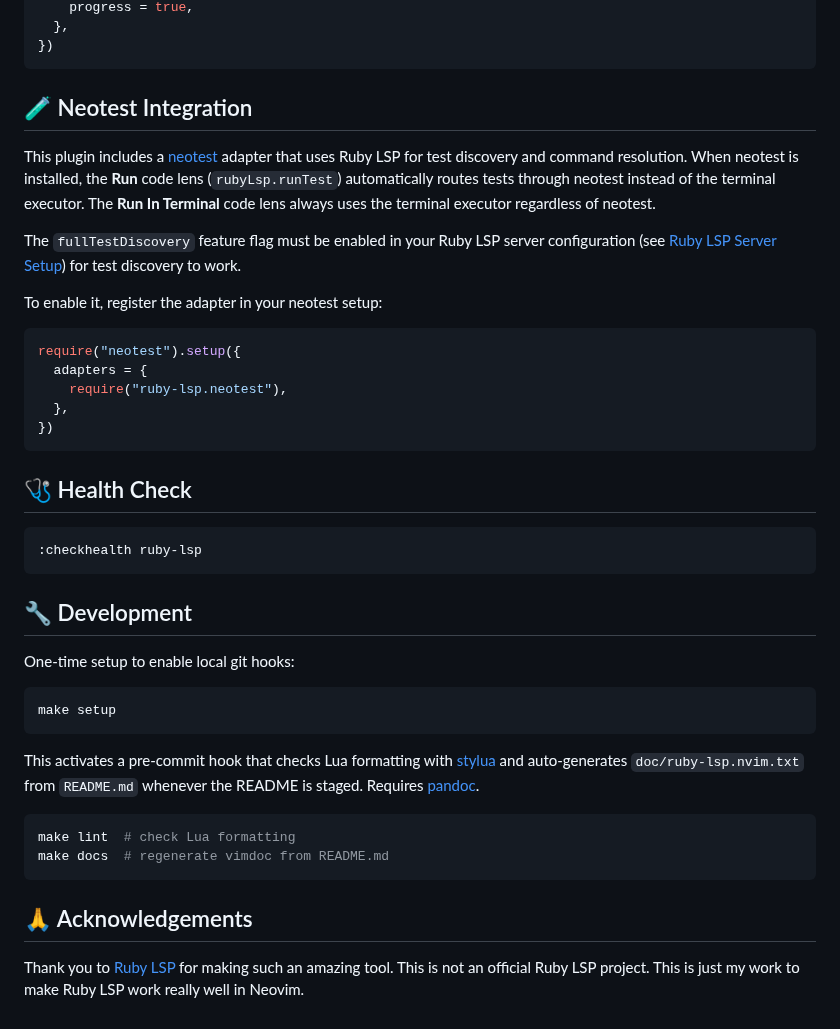
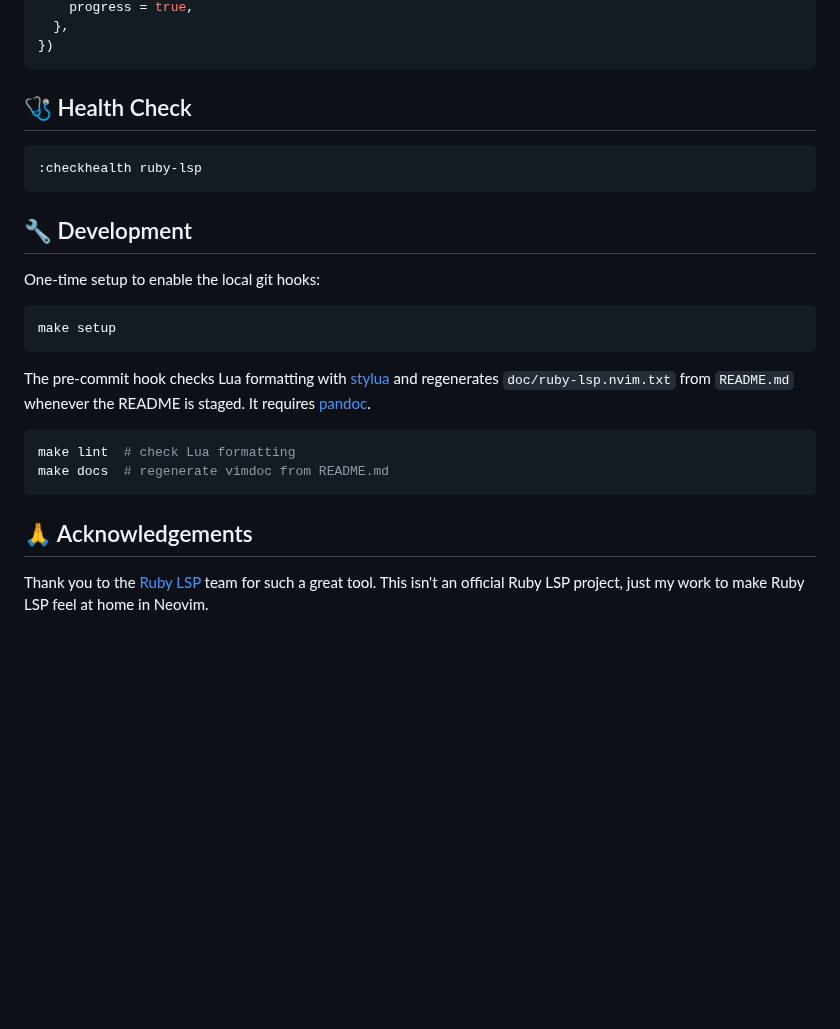
Before and after one commit to wassimk/ruby-lsp.nvim, a Markdown page: README.md, the part around one of its changes. Rendered like a GitHub page; blank space fills up the shorter version.

````diff
--- a/README.md
+++ b/README.md
@@ -106,20 +136,4 @@ require("ruby-lsp").setup({
     progress = true,
-  },
-})
-```
-
-## 🧪 Neotest Integration
-
-This plugin includes a [neotest](https://github.com/nvim-neotest/neotest) adapter that uses Ruby LSP for test discovery and command resolution. When neotest is installed, the **Run** code lens (`rubyLsp.runTest`) automatically routes tests through neotest instead of the terminal executor. The **Run In Terminal** code lens always uses the terminal executor regardless of neotest.
-
-The `fullTestDiscovery` feature flag must be enabled in your Ruby LSP server configuration (see [Ruby LSP Server Setup](#ruby-lsp-server-setup)) for test discovery to work.
-
-To enable it, register the adapter in your neotest setup:
-
-```lua
-require("neotest").setup({
-  adapters = {
-    require("ruby-lsp.neotest"),
   },
 })
 ```
@@ -132,13 +146,13 @@ require("neotest").setup({
 
 ## 🔧 Development
 
-One-time setup to enable local git hooks:
+One-time setup to enable the local git hooks:
 
 ```shell
 make setup
 ```
 
-This activates a pre-commit hook that checks Lua formatting with [stylua](https://github.com/JohnnyMorganz/StyLua) and auto-generates `doc/ruby-lsp.nvim.txt` from `README.md` whenever the README is staged. Requires [pandoc](https://pandoc.org/installing.html).
+The pre-commit hook checks Lua formatting with [stylua](https://github.com/JohnnyMorganz/StyLua) and regenerates `doc/ruby-lsp.nvim.txt` from `README.md` whenever the README is staged. It requires [pandoc](https://pandoc.org/installing.html).
 
 ```shell
 make lint  # check Lua formatting
@@ -147,4 +161,4 @@ make docs  # regenerate vimdoc from README.md
 
 ## 🙏 Acknowledgements
 
-Thank you to [Ruby LSP](https://github.com/Shopify/ruby-lsp) for making such an amazing tool. This is not an official Ruby LSP project. This is just my work to make Ruby LSP work really well in Neovim.
+Thank you to the [Ruby LSP](https://github.com/Shopify/ruby-lsp) team for such a great tool. This isn't an official Ruby LSP project, just my work to make Ruby LSP feel at home in Neovim.
````
Also changed, not shown: other parts of README.md (+64 -34 lines), demo.gif (added), 1 other file.
